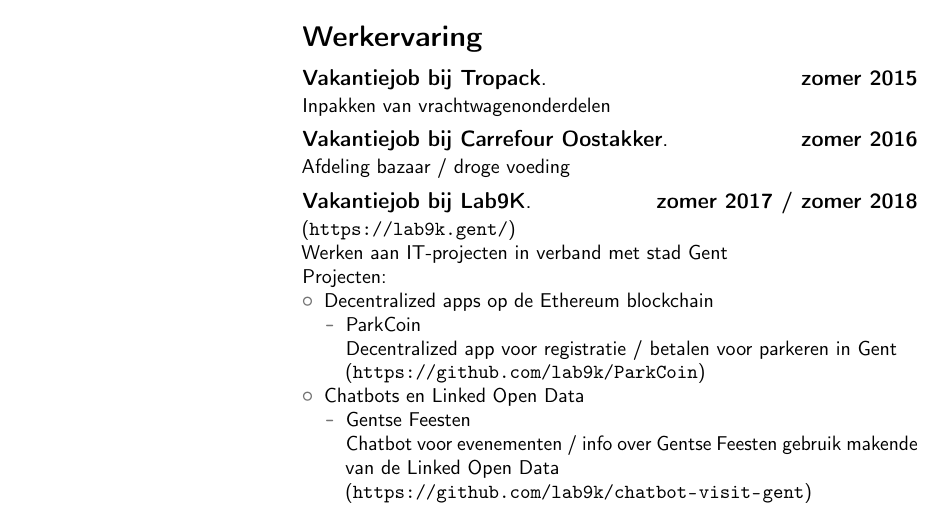
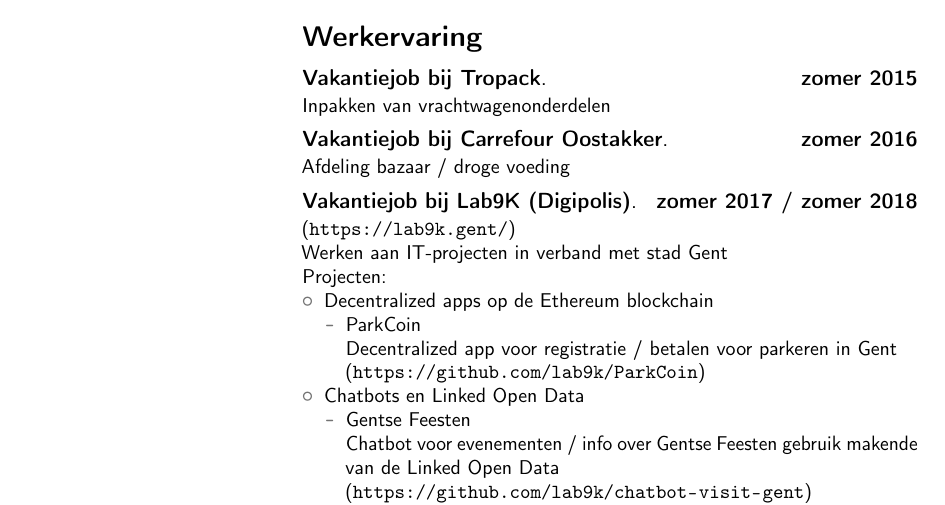
Before and after one commit to mderveeuw/cv, a LaTeX CV (cv.tex): part of page 1 of 2, cut so that both start at the same text. Compiled offline with pdfLaTeX.

Commit message:
Add Digipolis to CV

```diff
--- a/cv.tex
+++ b/cv.tex
@@ -28,7 +28,7 @@
 
 \cventry{zomer 2015}{Vakantiejob bij Tropack}{}{}{}{Inpakken van vrachtwagenonderdelen}
 \cventry{zomer 2016}{Vakantiejob bij Carrefour Oostakker}{}{}{}{Afdeling bazaar / droge voeding}
-\cventry{zomer 2017 / zomer 2018}{Vakantiejob bij Lab9K}{}{}{}{(\url{https://lab9k.gent/}) \\
+\cventry{zomer 2017 / zomer 2018}{Vakantiejob bij Lab9K (Digipolis)}{}{}{}{(\url{https://lab9k.gent/}) \\
 Werken aan IT-projecten in verband met stad Gent \\
 Projecten:
 \begin{itemize}
```
Also changed, not shown: cv.pdf.
